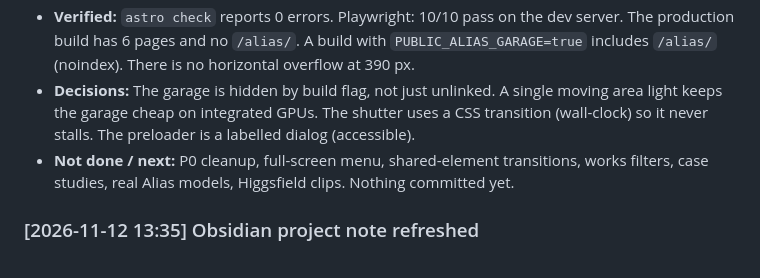
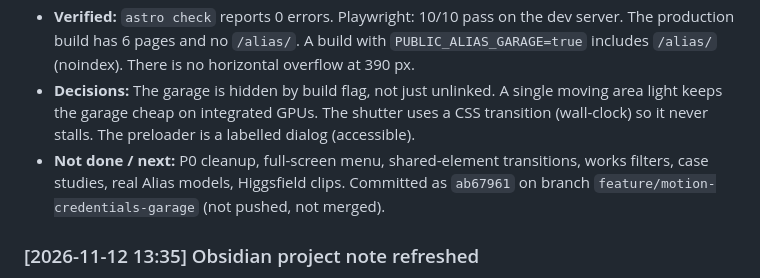
Before and after one commit to CrzyKng26/Portfolio, a Markdown page: PROJECT_TRACKER.md, the part around the change. Rendered like a GitHub page.

Commit message:
Record commit reference in project tracker
Co-Authored-By: Claude Opus 5.5 <noreply@anthropic.com>

```diff
--- a/PROJECT_TRACKER.md
+++ b/PROJECT_TRACKER.md
@@ -137,7 +137,7 @@ _Newest first. Format: `### [YYYY-MM-DD HH:MM] Title` → Done / Files / Decisio
   - Edited: `index.astro`, `Studio.astro`, `site.ts`, `portfolio.ts`, `ProjectArt.astro`, `env.d.ts`, `tests/portfolio.spec.ts`.
 - **Verified:** `astro check` reports 0 errors. Playwright: 10/10 pass on the dev server. The production build has 6 pages and no `/alias/`. A build with `PUBLIC_ALIAS_GARAGE=true` includes `/alias/` (noindex). There is no horizontal overflow at 390 px.
 - **Decisions:** The garage is hidden by build flag, not just unlinked. A single moving area light keeps the garage cheap on integrated GPUs. The shutter uses a CSS transition (wall-clock) so it never stalls. The preloader is a labelled dialog (accessible).
-- **Not done / next:** P0 cleanup, full-screen menu, shared-element transitions, works filters, case studies, real Alias models, Higgsfield clips. Nothing committed yet.
+- **Not done / next:** P0 cleanup, full-screen menu, shared-element transitions, works filters, case studies, real Alias models, Higgsfield clips. Committed as `ab67961` on branch `feature/motion-credentials-garage` (not pushed, not merged).
 
 ### [2026-11-12 13:35] Obsidian project note refreshed
 - **Done:** With Kannan's approval, replaced the stale "Next.js / Unknown" content in `D:\Obsidian\01_Projects\webdev-portfolio--Kannan-main-.md` with verified facts and the current plan status.
```
